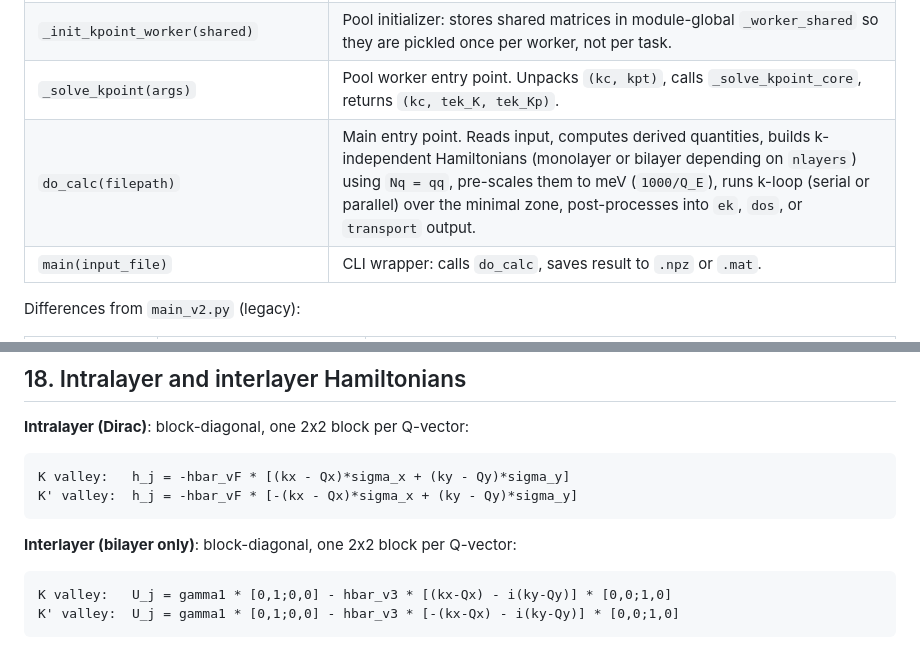
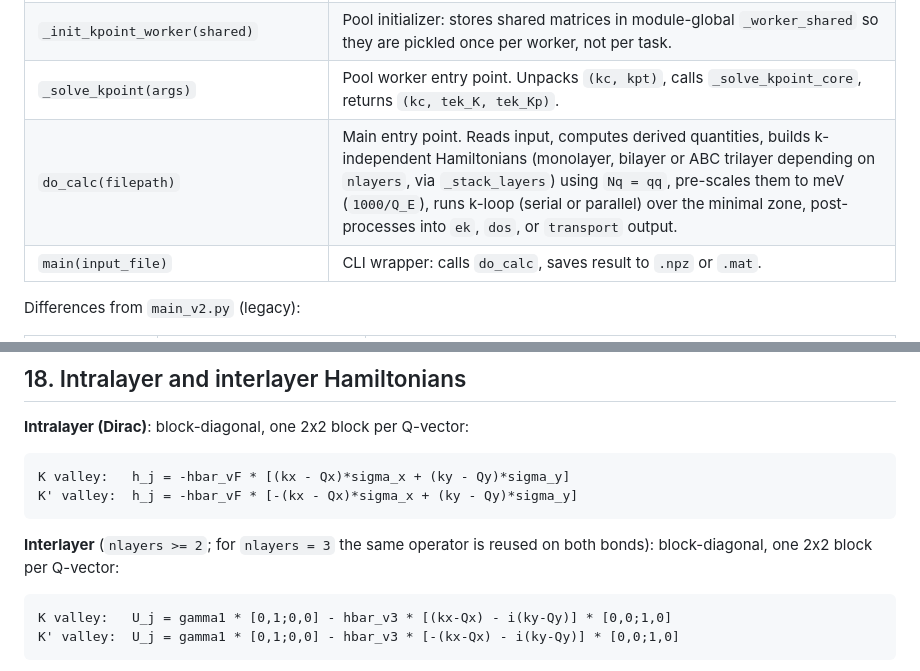
Before and after one commit to phaney2/Hofstadter, a Markdown page: doc_technical.md, 2 parts joined by grey strips. GitHub-like rendering.

Commit message:
Fix two stale layer-count claims in doc_technical.md
`do_calc` no longer builds "monolayer or bilayer"; it goes through
`_stack_layers` for any nlayers.  The zero-field interlayer operator was
labelled "bilayer only" — that predates the trilayer zero-field work,
where the same operator is reused on both bonds.

Co-Authored-By: Claude Opus 5 (1M context) <noreply@anthropic.com>

````diff
--- a/doc_technical.md
+++ b/doc_technical.md
@@ -212,7 +212,7 @@ Code is split across six modules:
 | `_solve_kpoint_core(shared_dict, kpt)` | Given a k-point (2-vector), compute phase factors, build k-dependent moire potential, form total Hamiltonian, and diagonalize.  Returns `(eigenvalues_K, eigenvalues_Kp)`.  Used by both serial and parallel paths.  Operates on pre-scaled data (already multiplied by `1000/Q_E`) so no per-k-point unit conversion is needed.  Uses `eigvalsh(overwrite_a=True, check_finite=False)` to avoid internal copies. |
 | `_init_kpoint_worker(shared)` | Pool initializer: stores shared matrices in module-global `_worker_shared` so they are pickled once per worker, not per task. |
 | `_solve_kpoint(args)` | Pool worker entry point.  Unpacks `(kc, kpt)`, calls `_solve_kpoint_core`, returns `(kc, tek_K, tek_Kp)`. |
-| `do_calc(filepath)` | Main entry point.  Reads input, computes derived quantities, builds k-independent Hamiltonians (monolayer or bilayer depending on `nlayers`) using `Nq = qq`, pre-scales them to meV (`1000/Q_E`), runs k-loop (serial or parallel) over the minimal zone, post-processes into `ek`, `dos`, or `transport` output. |
+| `do_calc(filepath)` | Main entry point.  Reads input, computes derived quantities, builds k-independent Hamiltonians (monolayer, bilayer or ABC trilayer depending on `nlayers`, via `_stack_layers`) using `Nq = qq`, pre-scales them to meV (`1000/Q_E`), runs k-loop (serial or parallel) over the minimal zone, post-processes into `ek`, `dos`, or `transport` output. |
 | `main(input_file)` | CLI wrapper: calls `do_calc`, saves result to `.npz` or `.mat`. |
 
 Differences from `main_v2.py` (legacy):
@@ -1315,7 +1315,8 @@ K valley:   h_j = -hbar_vF * [(kx - Qx)*sigma_x + (ky - Qy)*sigma_y]
 K' valley:  h_j = -hbar_vF * [-(kx - Qx)*sigma_x + (ky - Qy)*sigma_y]
 ```
 
-**Interlayer (bilayer only)**: block-diagonal, one 2x2 block per Q-vector:
+**Interlayer** (`nlayers >= 2`; for `nlayers = 3` the same operator is
+reused on both bonds): block-diagonal, one 2x2 block per Q-vector:
 
 ```
 K valley:   U_j = gamma1 * [0,1;0,0] - hbar_v3 * [(kx-Qx) - i(ky-Qy)] * [0,0;1,0]
````
